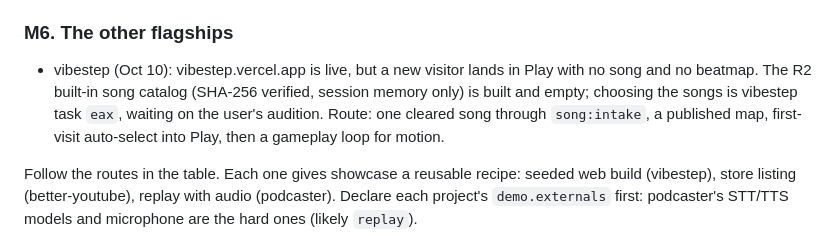
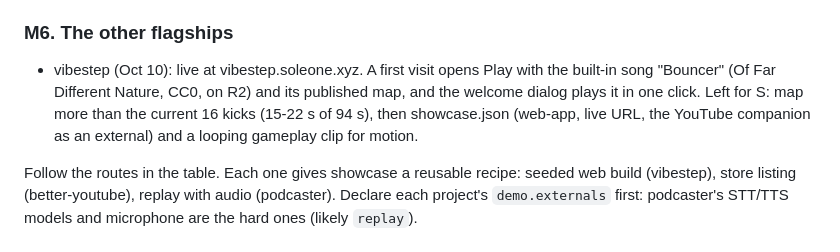
Before and after one commit to Soleone/showcase, a Markdown page: PLAN.md, the part around the change. GitHub-like rendering.

Commit message:
docs: vibestep is live with Bouncer
Co-Authored-By: Claude Opus 5.5 <noreply@anthropic.com>

```diff
--- a/PLAN.md
+++ b/PLAN.md
@@ -75,7 +75,7 @@ portfolio site     shows the result                  ← reads feed.json through
 
 ### M6. The other flagships
 
-- vibestep (Oct 10): vibestep.vercel.app is live, but a new visitor lands in Play with no song and no beatmap. The R2 built-in song catalog (SHA-256 verified, session memory only) is built and empty; choosing the songs is vibestep task `eax`, waiting on the user's audition. Route: one cleared song through `song:intake`, a published map, first-visit auto-select into Play, then a gameplay loop for motion.
+- vibestep (Oct 10): live at vibestep.soleone.xyz. A first visit opens Play with the built-in song "Bouncer" (Of Far Different Nature, CC0, on R2) and its published map, and the welcome dialog plays it in one click. Left for S: map more than the current 16 kicks (15-22 s of 94 s), then showcase.json (web-app, live URL, the YouTube companion as an external) and a looping gameplay clip for motion.
 
 Follow the routes in the table. Each one gives showcase a reusable recipe: seeded web build (vibestep), store listing (better-youtube), replay with audio (podcaster). Declare each project's `demo.externals` first: podcaster's STT/TTS models and microphone are the hard ones (likely `replay`).
 
```
